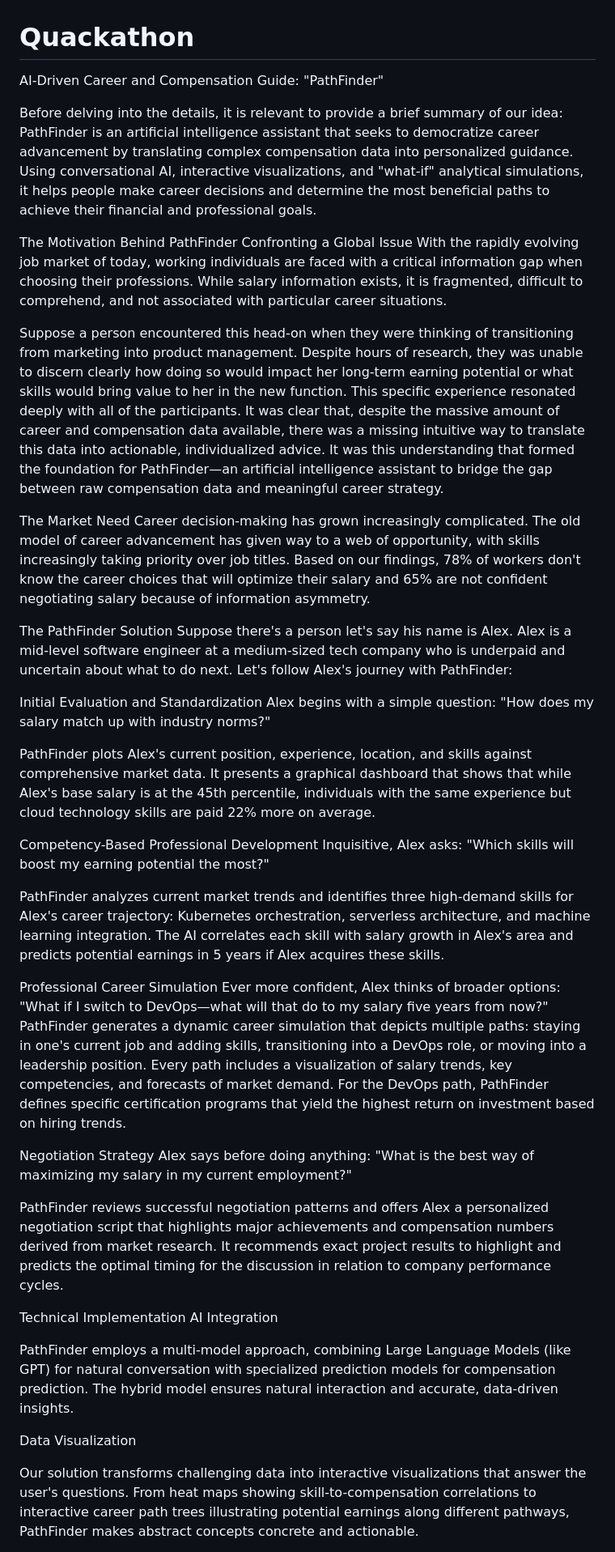
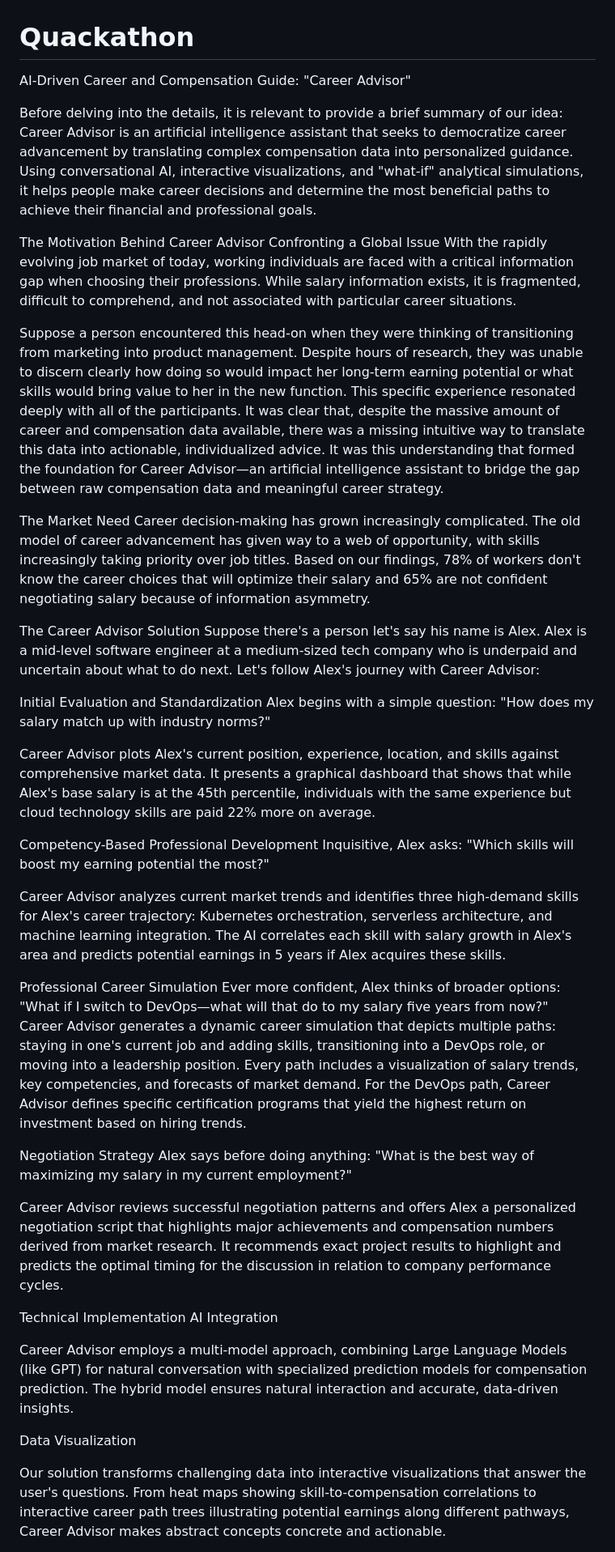
Before and after one commit to harshadasari451/career-advisor-harsha, a Markdown page: README.md, the part around the change printed below. Shown: that part at 81% size. GitHub-like rendering.

```diff
--- a/README.md
+++ b/README.md
@@ -1,44 +1,44 @@
 # Quackathon
-AI-Driven Career and Compensation Guide: "PathFinder"
+AI-Driven Career and Compensation Guide: "Career Advisor"
 
-Before delving into the details, it is relevant to provide a brief summary of our idea: PathFinder is an artificial intelligence assistant that seeks to democratize career advancement by translating complex compensation data into personalized guidance. Using conversational AI, interactive visualizations, and "what-if" analytical simulations, it helps people make career decisions and determine the most beneficial paths to achieve their financial and professional goals.
+Before delving into the details, it is relevant to provide a brief summary of our idea: Career Advisor is an artificial intelligence assistant that seeks to democratize career advancement by translating complex compensation data into personalized guidance. Using conversational AI, interactive visualizations, and "what-if" analytical simulations, it helps people make career decisions and determine the most beneficial paths to achieve their financial and professional goals.
 
-The Motivation Behind PathFinder
+The Motivation Behind Career Advisor
 Confronting a Global Issue With the rapidly evolving job market of today, working individuals are faced with a critical information gap when choosing their professions. While salary information exists, it is fragmented, difficult to comprehend, and not associated with particular career situations.
 
 Suppose a person encountered this head-on when they were thinking of transitioning from marketing into product management. Despite hours of research, they was unable to discern clearly how doing so would impact her long-term earning potential or what skills would bring value to her in the new function.
-This specific experience resonated deeply with all of the participants. It was clear that, despite the massive amount of career and compensation data available, there was a missing intuitive way to translate this data into actionable, individualized advice. It was this understanding that formed the foundation for PathFinder—an artificial intelligence assistant to bridge the gap between raw compensation data and meaningful career strategy.
+This specific experience resonated deeply with all of the participants. It was clear that, despite the massive amount of career and compensation data available, there was a missing intuitive way to translate this data into actionable, individualized advice. It was this understanding that formed the foundation for Career Advisor—an artificial intelligence assistant to bridge the gap between raw compensation data and meaningful career strategy.
 
 The Market Need
 Career decision-making has grown increasingly complicated. The old model of career advancement has given way to a web of opportunity, with skills increasingly taking priority over job titles. Based on our findings, 78% of workers don't know the career choices that will optimize their salary and 65% are not confident negotiating salary because of information asymmetry.
 
-The PathFinder Solution
-Suppose there's a person let's say his name is Alex. Alex is a mid-level software engineer at a medium-sized tech company who is underpaid and uncertain about what to do next. Let's follow Alex's journey with PathFinder:
+The Career Advisor Solution
+Suppose there's a person let's say his name is Alex. Alex is a mid-level software engineer at a medium-sized tech company who is underpaid and uncertain about what to do next. Let's follow Alex's journey with Career Advisor:
 
 Initial Evaluation and Standardization
 Alex begins with a simple question: "How does my salary match up with industry norms?"
 
-PathFinder plots Alex's current position, experience, location, and skills against comprehensive market data. It presents a graphical dashboard that shows that while Alex's base salary is at the 45th percentile, individuals with the same experience but cloud technology skills are paid 22% more on average.
+Career Advisor plots Alex's current position, experience, location, and skills against comprehensive market data. It presents a graphical dashboard that shows that while Alex's base salary is at the 45th percentile, individuals with the same experience but cloud technology skills are paid 22% more on average.
 
 Competency-Based Professional Development
 Inquisitive, Alex asks: "Which skills will boost my earning potential the most?"
 
-PathFinder analyzes current market trends and identifies three high-demand skills for Alex's career trajectory: Kubernetes orchestration, serverless architecture, and machine learning integration. The AI correlates each skill with salary growth in Alex's area and predicts potential earnings in 5 years if Alex acquires these skills.
+Career Advisor analyzes current market trends and identifies three high-demand skills for Alex's career trajectory: Kubernetes orchestration, serverless architecture, and machine learning integration. The AI correlates each skill with salary growth in Alex's area and predicts potential earnings in 5 years if Alex acquires these skills.
 
 Professional Career Simulation
 Ever more confident, Alex thinks of broader options: "What if I switch to DevOps—what will that do to my salary five years from now?"
-PathFinder generates a dynamic career simulation that depicts multiple paths: staying in one's current job and adding skills, transitioning into a DevOps role, or moving into a leadership position. Every path includes a visualization of salary trends, key competencies, and forecasts of market demand. For the DevOps path, PathFinder defines specific certification programs that yield the highest return on investment based on hiring trends.
+Career Advisor generates a dynamic career simulation that depicts multiple paths: staying in one's current job and adding skills, transitioning into a DevOps role, or moving into a leadership position. Every path includes a visualization of salary trends, key competencies, and forecasts of market demand. For the DevOps path, Career Advisor defines specific certification programs that yield the highest return on investment based on hiring trends.
 
 Negotiation Strategy
 Alex says before doing anything: "What is the best way of maximizing my salary in my current employment?"
 
-PathFinder reviews successful negotiation patterns and offers Alex a personalized negotiation script that highlights major achievements and compensation numbers derived from market research. It recommends exact project results to highlight and predicts the optimal timing for the discussion in relation to company performance cycles.
+Career Advisor reviews successful negotiation patterns and offers Alex a personalized negotiation script that highlights major achievements and compensation numbers derived from market research. It recommends exact project results to highlight and predicts the optimal timing for the discussion in relation to company performance cycles.
 
 Technical Implementation AI Integration
 
-PathFinder employs a multi-model approach, combining Large Language Models (like GPT) for natural conversation with specialized prediction models for compensation prediction. The hybrid model ensures natural interaction and accurate, data-driven insights.
+Career Advisor employs a multi-model approach, combining Large Language Models (like GPT) for natural conversation with specialized prediction models for compensation prediction. The hybrid model ensures natural interaction and accurate, data-driven insights.
 
 Data Visualization
 
-Our solution transforms challenging data into interactive visualizations that answer the user's questions. From heat maps showing skill-to-compensation correlations to interactive career path trees illustrating potential earnings along different pathways, PathFinder makes abstract concepts concrete and actionable.
+Our solution transforms challenging data into interactive visualizations that answer the user's questions. From heat maps showing skill-to-compensation correlations to interactive career path trees illustrating potential earnings along different pathways, Career Advisor makes abstract concepts concrete and actionable.
 
```
Also changed, not shown: other parts of README.md (+1 -1 lines).
